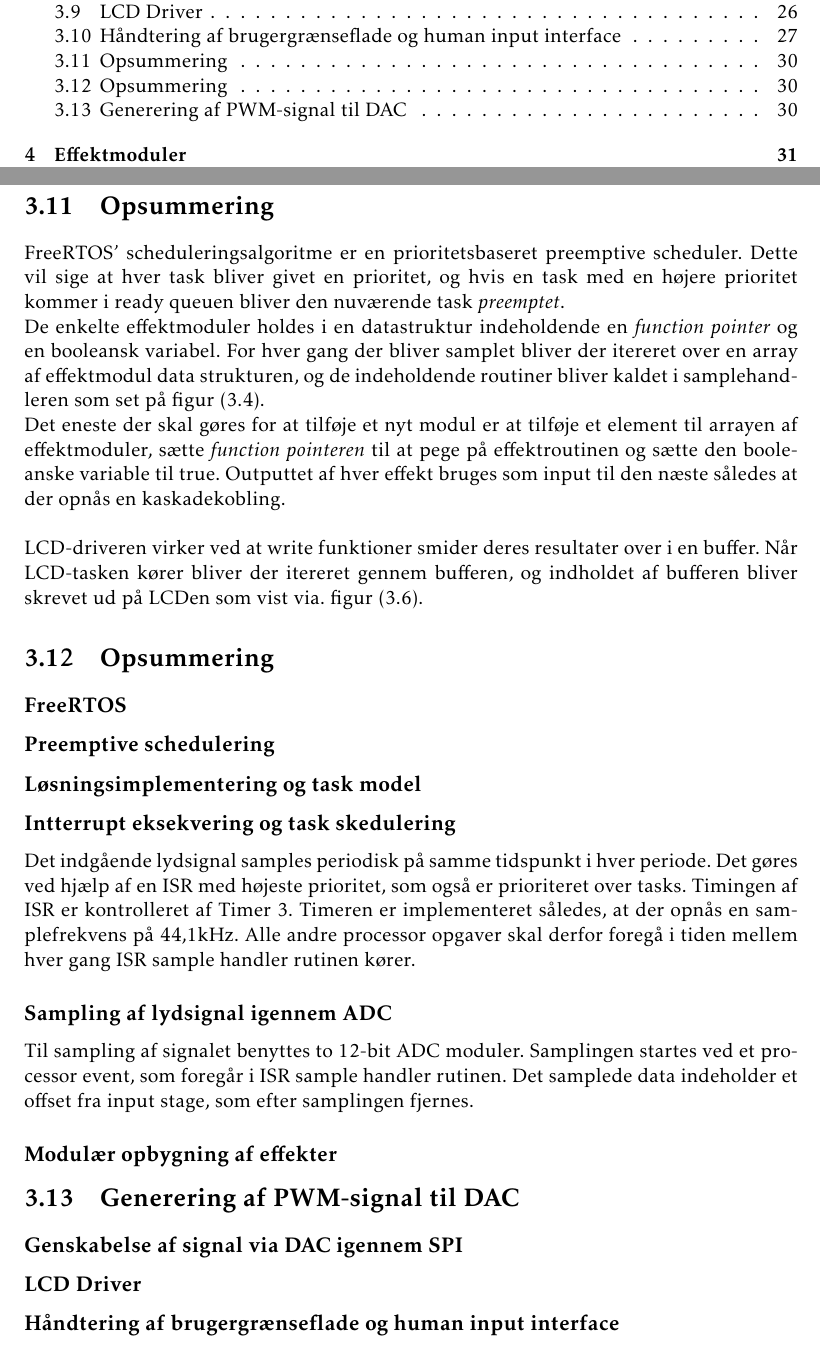
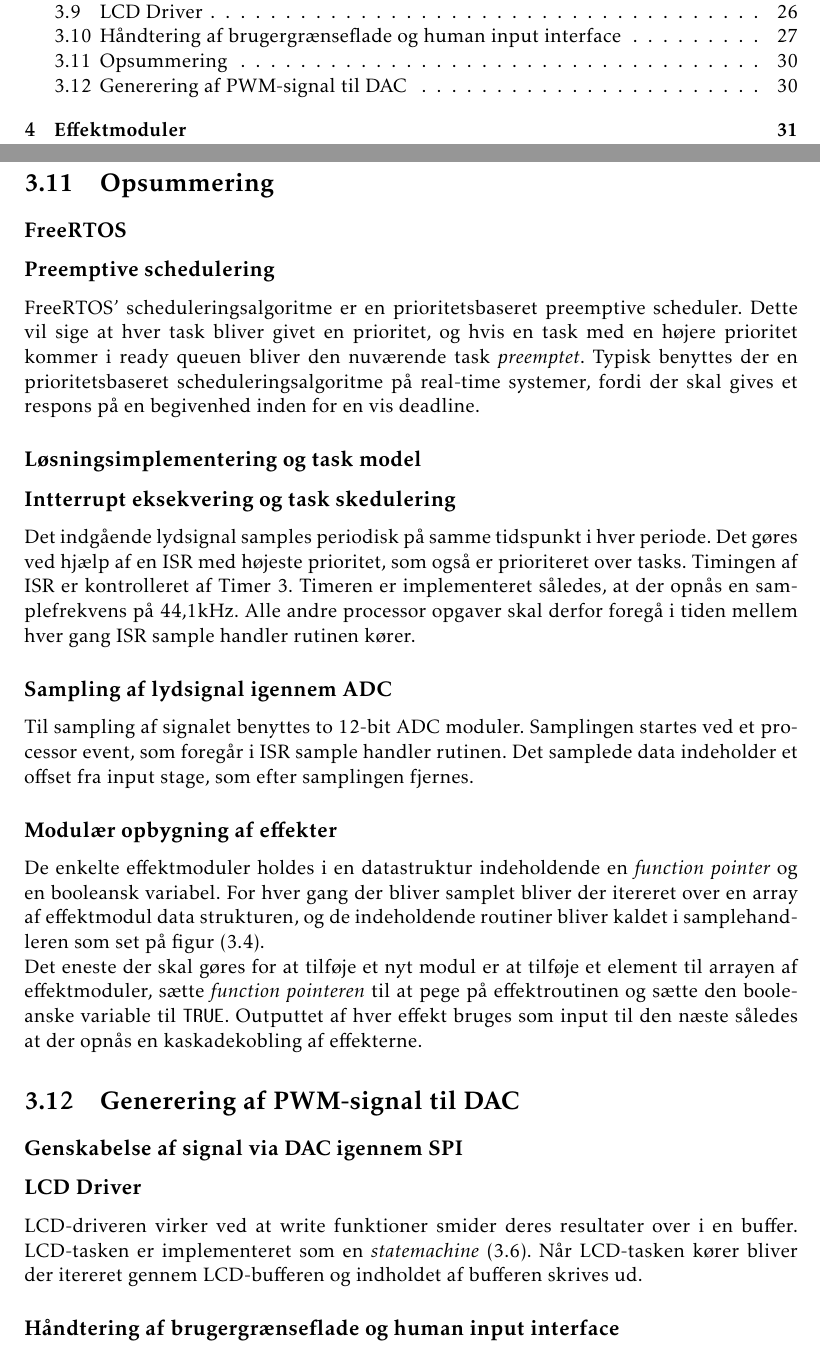
Before and after one commit to jorn/F18.GR3, a LaTeX book (rapport.tex, which reads section/mcu.tex, section/mcu_summery.tex): two parts of pages 4 and 31 of 52, joined at a grey line, cut so that both start at the same text. Compiled offline with pdfLaTeX.

Commit message:
Summary af preemptive schedulering, LCD og modulære effekter

```diff
--- a/section/mcu.tex
+++ b/section/mcu.tex
@@ -261,15 +261,3 @@ Afhængig af rotationsretningen skifter de ene før den anden.
 Et interrupt er sat til at trigger på både stigende og faldende flanker af pin A.
 Interrupthandleren Følger algoritmen der ses på figur \ref{fig:digiFlow}.\newline
 \pagebreak
-\section{Opsummering}
-FreeRTOS' scheduleringsalgoritme er en prioritetsbaseret preemptive scheduler.
-Dette vil sige at hver task bliver givet en prioritet, og hvis en task med en højere prioritet kommer i ready queuen bliver den nuværende task \textit{preemptet}.
-
-
-De enkelte effektmoduler holdes i en datastruktur indeholdende en \textit{function pointer} og en booleansk variabel.
-For hver gang der bliver samplet bliver der itereret over en array af effektmodul data strukturen, og de indeholdende routiner bliver kaldet i samplehandleren som set på figur (\ref{fig:effektmoduler}).\newline
-Det eneste der skal gøres for at tilføje et nyt modul er at tilføje et element til arrayen af effektmoduler, sætte \textit{function pointeren} til at pege på effektroutinen og sætte den booleanske variable til true.
-Outputtet af hver effekt bruges som input til den næste således at der opnås en kaskadekobling.\newline
-
-LCD-driveren virker ved at write funktioner smider deres resultater over i en buffer.
-Når LCD-tasken kører bliver der itereret gennem bufferen, og indholdet af bufferen bliver skrevet ud på LCDen som vist via. figur (\ref{fig:LCD_state_machine}).
--- a/section/mcu_summery.tex
+++ b/section/mcu_summery.tex
@@ -4,6 +4,10 @@
 
 
 \subsection{Preemptive schedulering}
+FreeRTOS' scheduleringsalgoritme er en prioritetsbaseret preemptive scheduler.
+Dette vil sige at hver task bliver givet en prioritet, og hvis en task med en højere prioritet kommer i ready queuen bliver den nuværende task \textit{preemptet}.
+Typisk benyttes der en prioritetsbaseret scheduleringsalgoritme på real-time systemer, fordi der skal gives et respons på en begivenhed inden for en vis deadline.
+
 
 
 \subsection{Løsningsimplementering og task model}
@@ -22,6 +26,10 @@ Samplingen startes ved et processor event, som foregår i ISR sample handler rut
 Det samplede data indeholder et offset fra input stage, som efter samplingen fjernes.
 
 \subsection{Modulær opbygning af effekter}
+De enkelte effektmoduler holdes i en datastruktur indeholdende en \textit{function pointer} og en booleansk variabel.
+For hver gang der bliver samplet bliver der itereret over en array af effektmodul data strukturen, og de indeholdende routiner bliver kaldet i samplehandleren som set på figur (\ref{fig:effektmoduler}).\newline
+Det eneste der skal gøres for at tilføje et nyt modul er at tilføje et element til arrayen af effektmoduler, sætte \textit{function pointeren} til at pege på effektroutinen og sætte den booleanske variable til $\mathtt{TRUE}$.
+Outputtet af hver effekt bruges som input til den næste således at der opnås en kaskadekobling af effekterne.
 
 
 \section{Generering af PWM-signal til DAC}
@@ -31,6 +39,9 @@ Det samplede data indeholder et offset fra input stage, som efter samplingen fje
 
 
 \subsection{LCD Driver}
+LCD-driveren virker ved at write funktioner smider deres resultater over i en buffer.
+LCD-tasken er implementeret som en \textit{statemachine} (\ref{fig:LCD_state_machine}).
+Når LCD-tasken kører bliver der itereret gennem LCD-bufferen og indholdet af bufferen skrives ud.
 
 
 \subsection{Håndtering af brugergrænseflade og human input interface}
```
